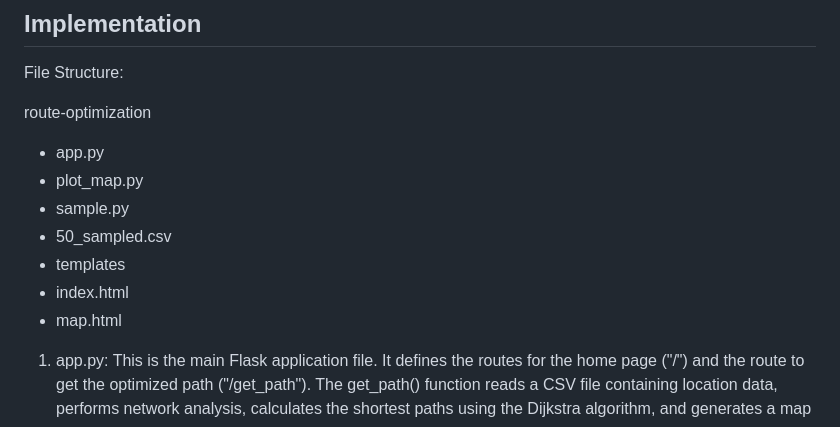
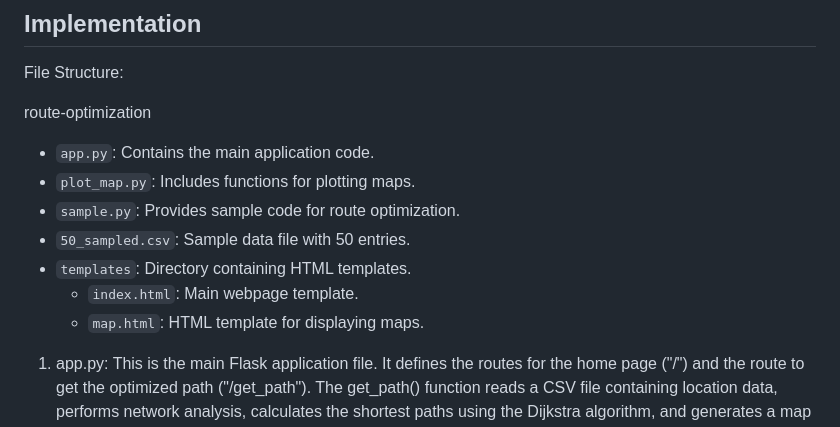
Before and after one commit to ujjwal-dhiman-ai/MapUp-Route-Optimization, a Markdown page: README.md, the part around the change. Drawn GitHub-style.

```diff
--- a/README.md
+++ b/README.md
@@ -44,13 +44,13 @@ In summary, this project aims to create a web application that allows users to f
 File Structure:
 
 route-optimization
-- app.py
-- plot_map.py
-- sample.py
-- 50_sampled.csv
-- templates
- - index.html
- - map.html
+- `app.py`: Contains the main application code.
+- `plot_map.py`: Includes functions for plotting maps.
+- `sample.py`: Provides sample code for route optimization.
+- `50_sampled.csv`: Sample data file with 50 entries.
+- `templates`: Directory containing HTML templates.
+  - `index.html`: Main webpage template.
+  - `map.html`: HTML template for displaying maps.
 
 
 1. app.py: This is the main Flask application file. It defines the routes for the home page ("/") and the route to get the optimized path ("/get_path"). The get_path() function reads a CSV file containing location data, performs network analysis, calculates the shortest paths using the Dijkstra algorithm, and generates a map with the routes. The map is saved as an HTML file and rendered in the index.html template.
```
